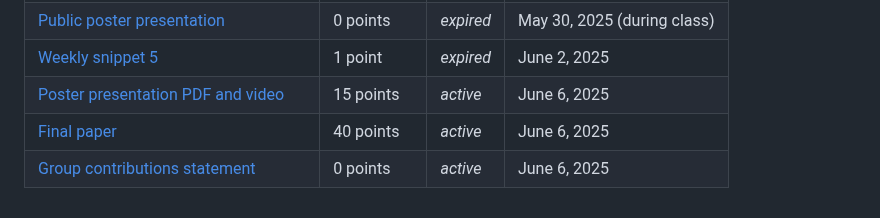
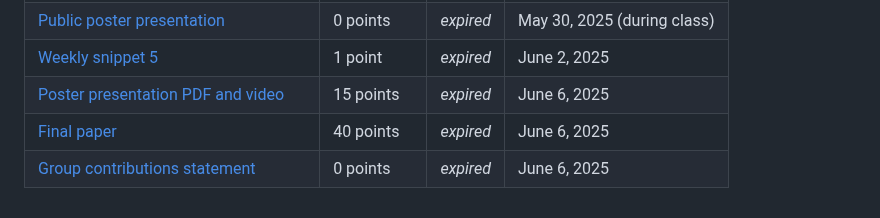
Before and after one commit to ContextLab/experimental-psychology, a Markdown page: README.md, the part around the change. Rendered like a GitHub page.

Commit message:
closing out S25 offering of PSYC 11

```diff
--- a/README.md
+++ b/README.md
@@ -102,6 +102,6 @@ Note: Only assignments marked *active* are guaranteed to be in their final form-
 | [Weekly snippet 4](https://github.com/ContextLab/experimental-psychology/blob/main/assignments/weekly_snippet.pdf) | 1 point | *expired* | May 27, 2025 |
 | [Public poster presentation](https://github.com/ContextLab/experimental-psychology/blob/main/assignments/make_a_poster.pdf) | 0 points | *expired* | May 30, 2025 (during class) |
 | [Weekly snippet 5](https://github.com/ContextLab/experimental-psychology/blob/main/assignments/weekly_snippet.pdf) | 1 point | *expired* | June 2, 2025 |
-| [Poster presentation PDF and video](https://github.com/ContextLab/experimental-psychology/blob/main/assignments/make_a_poster.pdf) | 15 points | *active* | June 6, 2025 |
-| [Final paper](https://github.com/ContextLab/experimental-psychology/blob/main/assignments/final_paper.pdf) | 40 points | *active* | June 6, 2025 |
-| [Group contributions statement](https://github.com/ContextLab/experimental-psychology/blob/main/assignments/final_paper.pdf) | 0 points | *active* | June 6, 2025 |
+| [Poster presentation PDF and video](https://github.com/ContextLab/experimental-psychology/blob/main/assignments/make_a_poster.pdf) | 15 points | *expired* | June 6, 2025 |
+| [Final paper](https://github.com/ContextLab/experimental-psychology/blob/main/assignments/final_paper.pdf) | 40 points | *expired* | June 6, 2025 |
+| [Group contributions statement](https://github.com/ContextLab/experimental-psychology/blob/main/assignments/final_paper.pdf) | 0 points | *expired* | June 6, 2025 |
```
